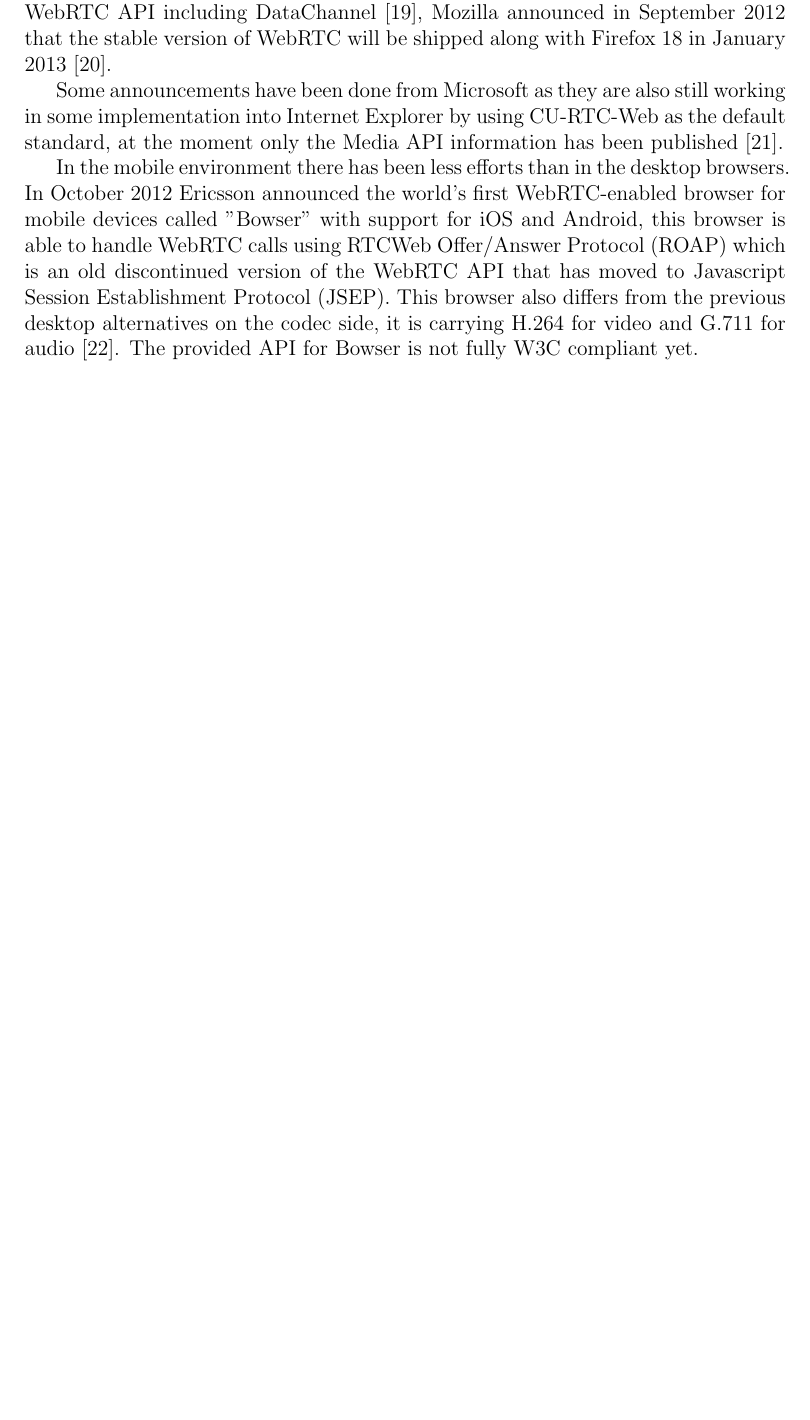
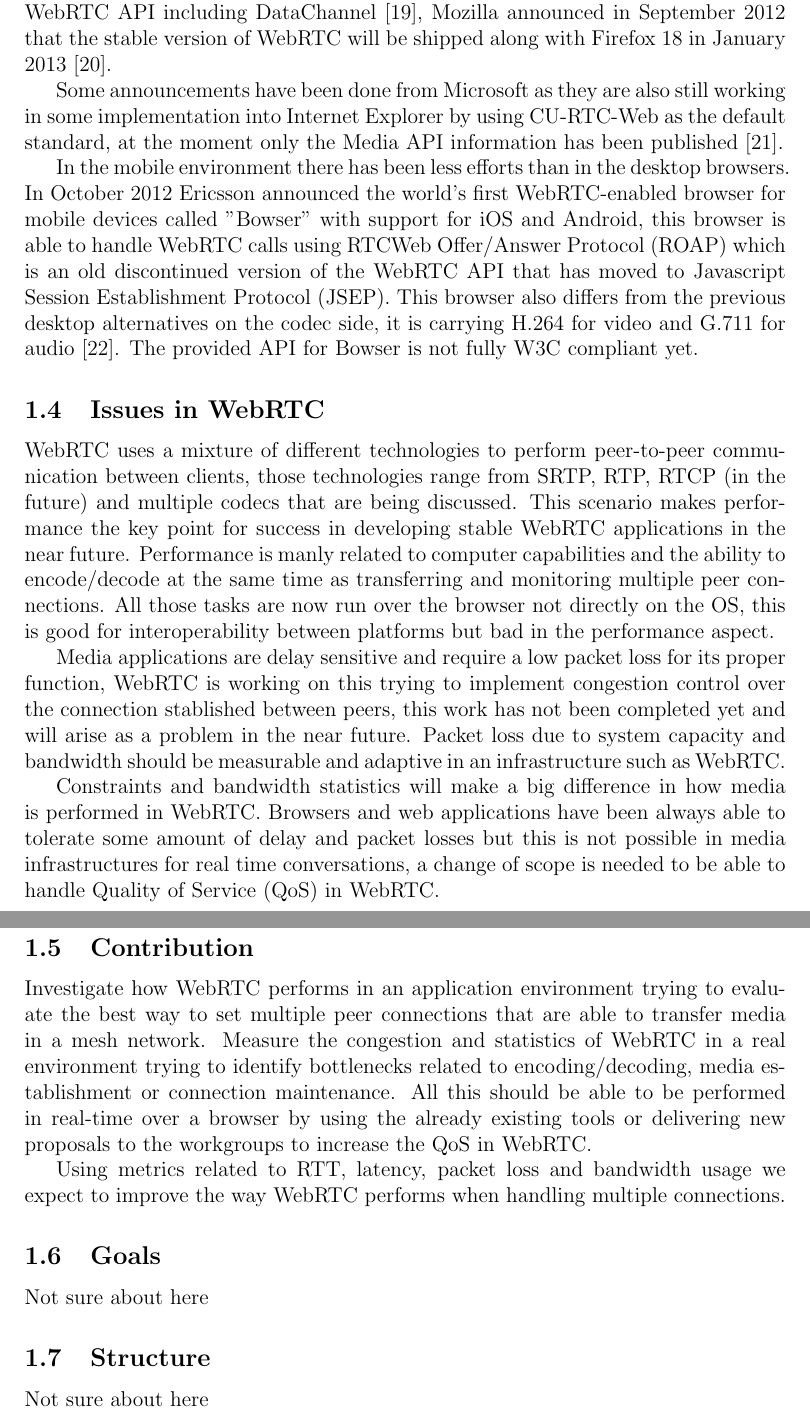
Before and after one commit to albertabello/MScDoc, a LaTeX thesis (Thesis/index.tex, which reads Thesis/chapters/introduction.tex): part of page 9 of 12 before the commit and two parts of pages 9 and 10 of 14 after it, the two joined at a grey line, cut so that both start at the same text, the shorter picture padded with empty space. Compiled offline with pdfLaTeX; the source files are stored in an older character set and shown here as Unicode; a LaTeX package or settings file that is missing is left out.

Commit message:
added introduction goals

```diff
--- a/Thesis/chapters/introduction.tex
+++ b/Thesis/chapters/introduction.tex
@@ -55,3 +55,29 @@ Mozilla Firefox started working on the getUserMedia implementation early 2012 de
 Some announcements have been done from Microsoft as they are also still working in some implementation into Internet Explorer by using CU-RTC-Web as the default standard, at the moment only the Media API information has been published \cite{microsoftcapture}.
 
 In the mobile environment there has been less efforts than in the desktop browsers. In October 2012 Ericsson announced the world's first WebRTC-enabled browser for mobile devices called "Bowser" with support for iOS and Android, this browser is able to handle WebRTC calls using RTCWeb Offer/Answer Protocol (ROAP) which is an old discontinued version of the WebRTC API that has moved to Javascript Session Establishment Protocol (JSEP). This browser also differs from the previous desktop alternatives on the codec side, it is carrying H.264 for video and G.711 for audio \cite{ericssonbowser}. The provided API for Bowser is not fully W3C compliant yet.
+
+\subsection{Issues in WebRTC}
+
+WebRTC uses a mixture of different technologies to perform peer-to-peer communication between clients, those technologies range from SRTP, RTP, RTCP (in the future) and multiple codecs that are being discussed. This scenario makes performance the key point for success in developing stable WebRTC applications in the near future.
+%%Shouldn't be here!!!
+%During the peer negotiation of the clients SDP is used to understand and set the conditions to transmit the media, this scenario only focuses in media transport between peers, this SDP should be RFC 4566 compliant once the standaritzation process of WebRTC ends and products are finally delivered. The decision to use SDP for the media negotiations is oriented to make WebRTC capable of SIP/ICE negotiations at the same time of using an understandable and widely used format \cite{alvestrandOverview2012}.  At the same time, SDP make codec negotiation to be standard even using different codec engines, having this a wide usage in environments that require private or licensed codecs.
+%%
+Performance is manly related to computer capabilities and the ability to encode/decode at the same time as transferring and monitoring multiple peer connections. All those tasks are now run over the browser not directly on the OS, this is good for interoperability between platforms but bad in the performance aspect.
+
+Media applications are delay sensitive and require a low packet loss for its proper function, WebRTC is working on this trying to implement congestion control over the connection stablished between peers, this work has not been completed yet and will arise as a problem in the near future. Packet loss due to system capacity and bandwidth should be measurable and adaptive in an infrastructure such as WebRTC.
+
+Constraints and bandwidth statistics will make a big difference in how media is performed in WebRTC. Browsers and web applications have been always able to tolerate some amount of delay and packet losses but this is not possible in media infrastructures for real time conversations, a change of scope is needed to be able to handle Quality of Service (QoS) in WebRTC.
+
+\subsection{Contribution}
+
+Investigate how WebRTC performs in an application environment trying to evaluate the best way to set multiple peer connections that are able to transfer media in a mesh network. Measure the congestion and statistics of WebRTC in a real environment trying to identify bottlenecks related to encoding/decoding, media establishment or connection maintenance. All this should be able to be performed in real-time over a browser by using the already existing tools or delivering new proposals to the workgroups to increase the QoS in WebRTC.
+
+Using metrics related to RTT, latency, packet loss and bandwidth usage we expect to improve the way WebRTC performs when handling multiple connections.
+
+\subsection{Goals}
+
+Not sure about here
+
+\subsection{Structure}
+
+Not sure about here
```
Also changed, not shown: Thesis/chapters/allpapers.bib (+1 -1 lines), Thesis/chapters/documentation.tex (added, +5 -0 lines), Thesis/index.tex (+8 -2 lines), Thesis/index.pdf, 1 other file.
